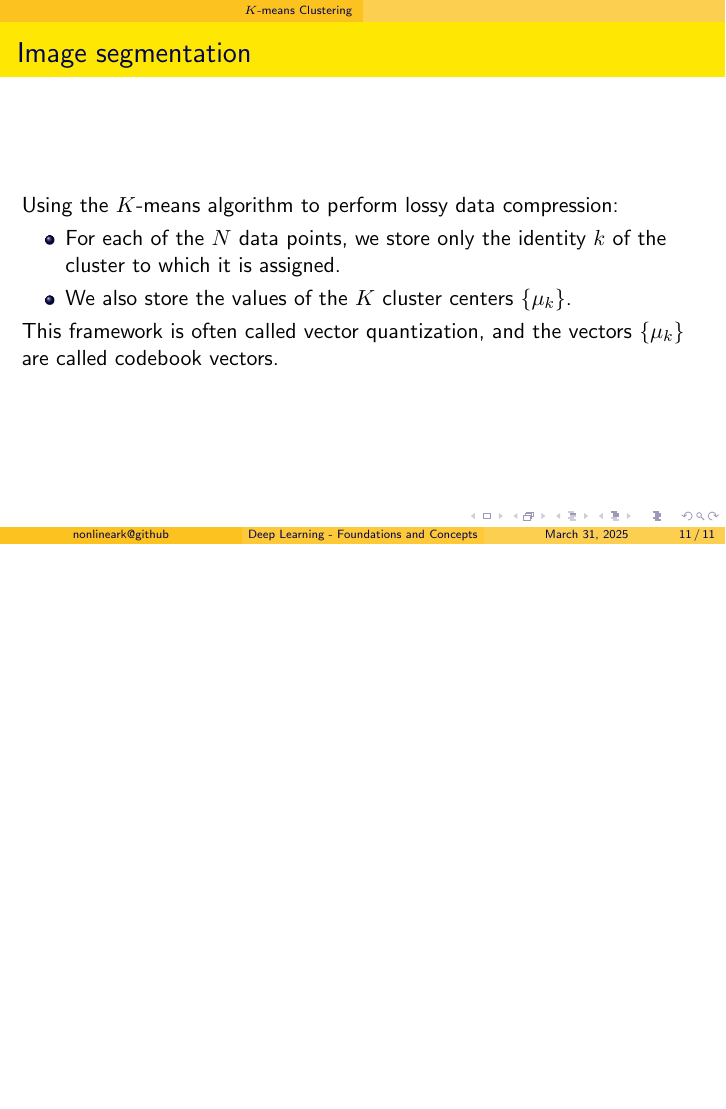
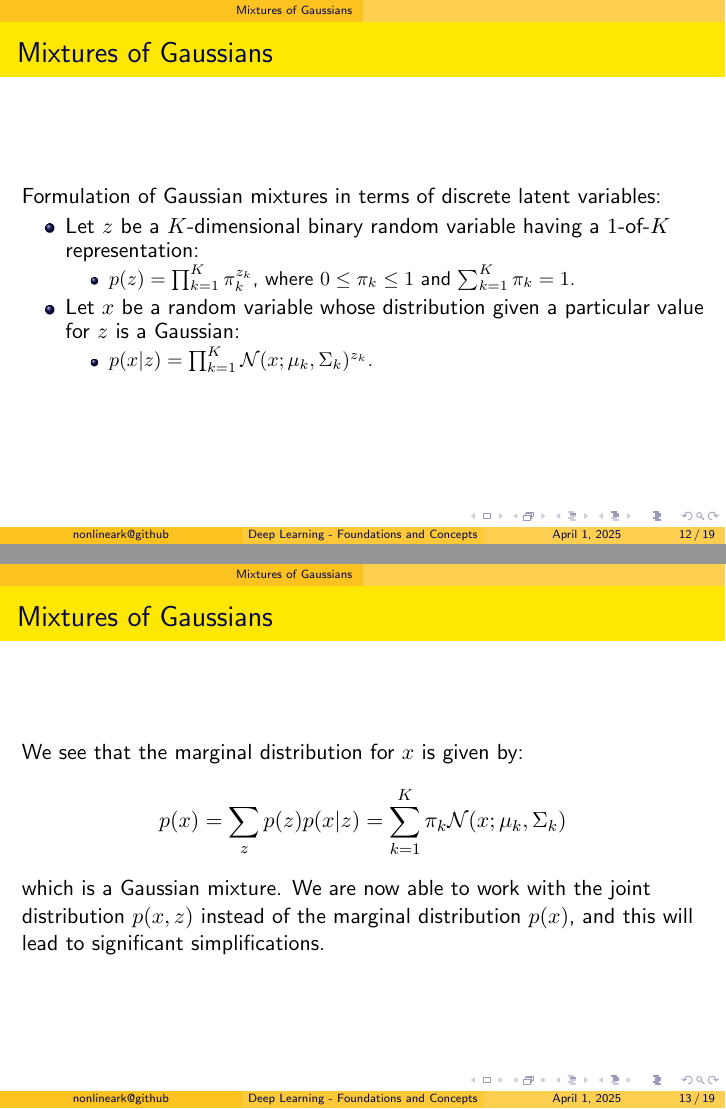
Before and after one commit to nonlineark/dlfc, LaTeX slides (src/ch15/ch15.tex): page 11 of 11 before the commit and pages 12 and 13 of 19 after it, the two joined at a grey line, the shorter picture padded with empty space. The pictures show the PDF file pdf/ch15.pdf that the author committed with the source.

Commit message:
Add slides for section 15.2.

```diff
--- a/src/ch15/ch15.tex
+++ b/src/ch15/ch15.tex
@@ -139,3 +139,37 @@
     This framework is often called vector quantization, and the vectors $\{\mu_{k}\}$ are called codebook vectors.
 \end{frame}
 
+\section{Mixtures of Gaussians}
+
+\begin{frame}
+    \frametitle{Mixtures of Gaussians}
+    Formulation of Gaussian mixtures in terms of discrete latent variables:
+    \begin{itemize}
+        \item Let $z$ be a $K$-dimensional binary random variable having a $1$-of-$K$ representation:
+        \begin{itemize}
+            \item $p(z)=\prod_{k=1}^{K}\pi_{k}^{z_{k}}$, where $0\le\pi_{k}\le{}1$ and $\sum_{k=1}^{K}\pi_{k}=1$.
+        \end{itemize}
+        \item Let $x$ be a random variable whose distribution given a particular value for $z$ is a Gaussian:
+        \begin{itemize}
+            \item $p(x|z)=\prod_{k=1}^{K}\mathcal{N}(x;\mu_{k},\Sigma_{k})^{z_{k}}$.
+        \end{itemize}
+    \end{itemize}
+\end{frame}
+
+\begin{frame}
+    \frametitle{Mixtures of Gaussians}
+    We see that the marginal distribution for $x$ is given by:
+    \begin{equation*}
+        p(x)=\sum_{z}p(z)p(x|z)=\sum_{k=1}^{K}\pi_{k}\mathcal{N}(x;\mu_{k},\Sigma_{k})
+    \end{equation*}
+    which is a Gaussian mixture. We are now able to work with the joint distribution $p(x,z)$ instead of the marginal distribution $p(x)$, and this will lead to significant simplifications.
+\end{frame}
+
+\begin{frame}
+    \frametitle{Mixtures of Gaussians}
+    Let's calculate $\gamma(z_{k})=p(z_{k}=1|x)$:
+    \begin{equation*}
+        p(z_{k}=1|x)=\frac{p(z_{k}=1)p(x|z_{k}=1)}{\sum_{k'=1}^{K}p(z_{k'}=1)p(x|z_{k'}=1)}=\frac{\pi_{k}\mathcal{N}(x;\mu_{k},\Sigma_{k})}{\sum_{k'=1}^{K}\pi_{k'}\mathcal{N}(x;\mu_{k'},\Sigma_{k'})}
+    \end{equation*}
+    We will view $\pi_{k}$ as the prior probability of $z_{k}=1$, and the quantity $\gamma(z_{k})$ as the corresponding posterior probability once we have observed $x$. $\gamma(z_{k})$ can also be viewed as the responsibility that component $k$ takes for explaining the observation $x$.
+\end{frame}
@@ -141,0 +181,8 @@
+        L=\sum_{n=1}^{N}\log(\sum_{k=1}^{K}\pi_{k}\mathcal{N}(x^{n};\mu_{k},\Sigma_{k}))
+    \end{equation*}
+\end{frame}
+
+\begin{frame}
+    \frametitle{Likelihood function}
+    We see that:
+    \begin{itemize}
@@ -141,0 +192,2 @@
+    \end{itemize}
+\end{frame}
@@ -141,0 +220,7 @@
+    \scalebox{0.8}{
+        \begin{algorithm}[H]
+            \caption{EM algorithm for a Gaussian mixture model}
+            \Repeat{convergence}{
+                \For{$n\gets{}1$ \KwTo $N$}{
+                    \For{$k\gets{}1$ \KwTo $K$}{
+                        $\gamma(z^{n}_{k})=\frac{\pi_{k}\mathcal{N}(x^{n};\mu_{k},\Sigma_{k})}{\sum_{k'=1}^{K}\pi_{k'}\mathcal{N}(x^{n};\mu_{k'},\Sigma_{k'})}$\;
```
Also changed, not shown: pdf/ch15.pdf, src/ch15/ch15.tex (49 more changed lines).
